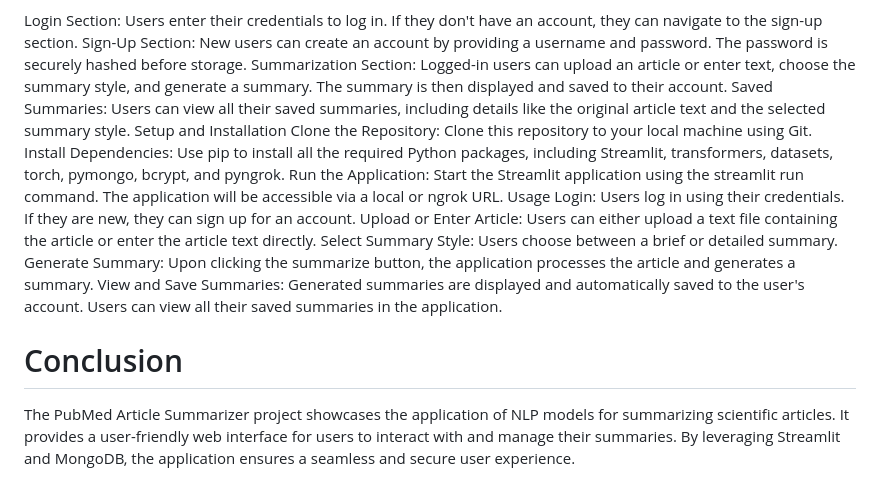
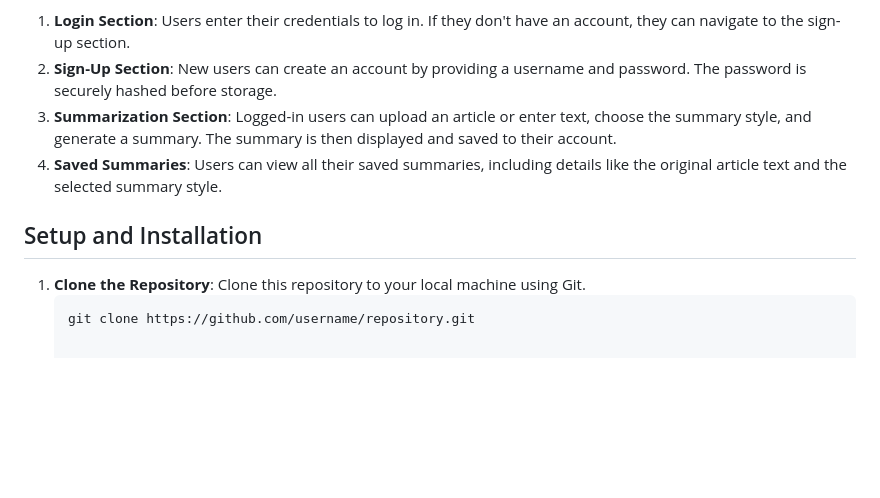
Before and after one commit to haroonwajid/PubMed-Summarization, a Markdown page: README.md, the part around the change printed below. GitHub-like rendering; blank space fills up the shorter version.

````diff
--- a/README.md
+++ b/README.md
@@ -45,19 +66,12 @@ Streamlit Application Flow
 The application flow consists of the following main sections:
 
-Login Section: Users enter their credentials to log in. If they don't have an account, they can navigate to the sign-up section.
-Sign-Up Section: New users can create an account by providing a username and password. The password is securely hashed before storage.
-Summarization Section: Logged-in users can upload an article or enter text, choose the summary style, and generate a summary. The summary is then displayed and saved to their account.
-Saved Summaries: Users can view all their saved summaries, including details like the original article text and the selected summary style.
-Setup and Installation
-Clone the Repository: Clone this repository to your local machine using Git.
-Install Dependencies: Use pip to install all the required Python packages, including Streamlit, transformers, datasets, torch, pymongo, bcrypt, and pyngrok.
-Run the Application: Start the Streamlit application using the streamlit run command. The application will be accessible via a local or ngrok URL.
-Usage
-Login: Users log in using their credentials. If they are new, they can sign up for an account.
-Upload or Enter Article: Users can either upload a text file containing the article or enter the article text directly.
-Select Summary Style: Users choose between a brief or detailed summary.
-Generate Summary: Upon clicking the summarize button, the application processes the article and generates a summary.
-View and Save Summaries: Generated summaries are displayed and automatically saved to the user's account. Users can view all their saved summaries in the application.
+1. **Login Section**: Users enter their credentials to log in. If they don't have an account, they can navigate to the sign-up section.
+2. **Sign-Up Section**: New users can create an account by providing a username and password. The password is securely hashed before storage.
+3. **Summarization Section**: Logged-in users can upload an article or enter text, choose the summary style, and generate a summary. The summary is then displayed and saved to their account.
+4. **Saved Summaries**: Users can view all their saved summaries, including details like the original article text and the selected summary style.
 
-# Conclusion
-The PubMed Article Summarizer project showcases the application of NLP models for summarizing scientific articles. It provides a user-friendly web interface for users to interact with and manage their summaries. By leveraging Streamlit and MongoDB, the application ensures a seamless and secure user experience.
+## Setup and Installation
+
+1. **Clone the Repository**: Clone this repository to your local machine using Git.
+   ```sh
+   git clone https://github.com/username/repository.git
````
Also changed, not shown: other parts of README.md (+50 -29 lines).
